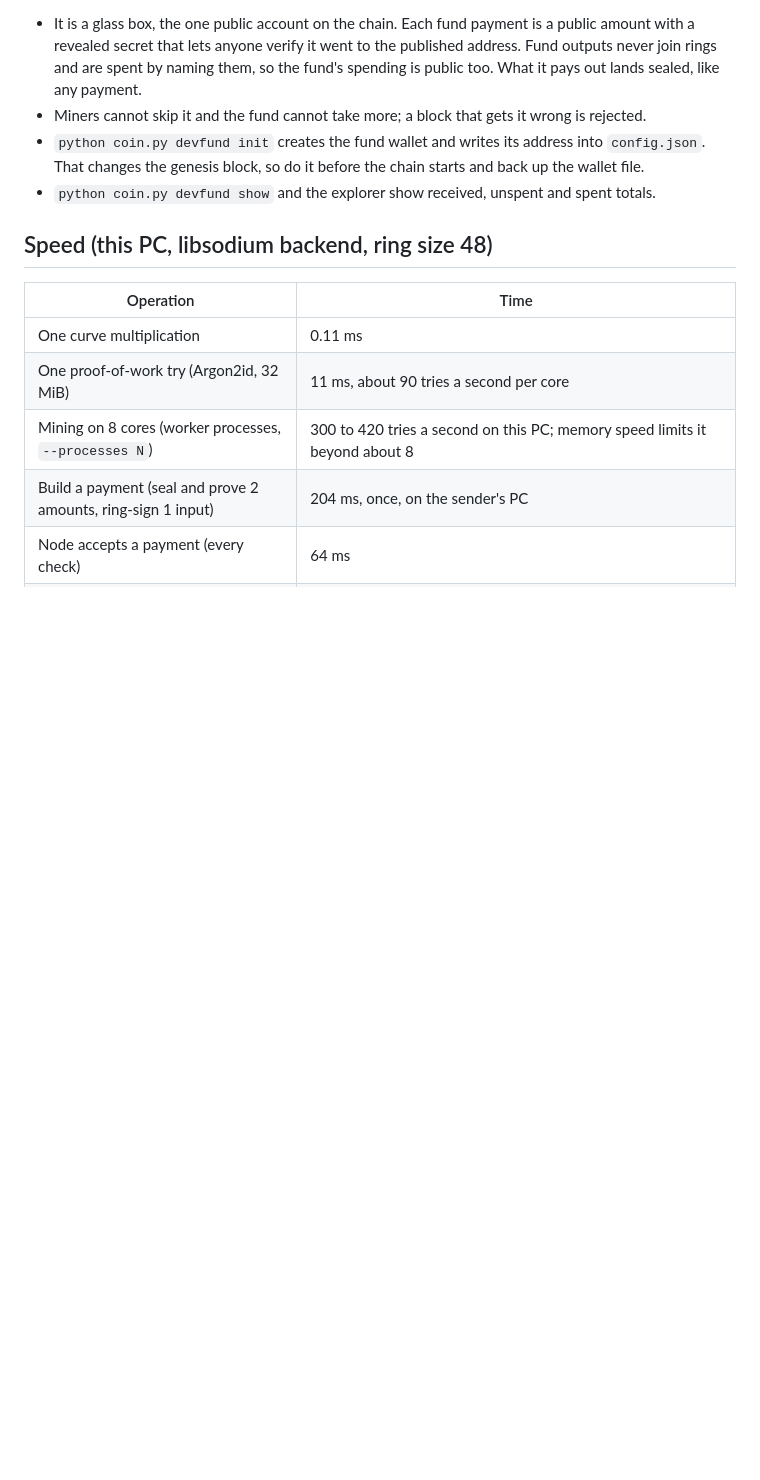
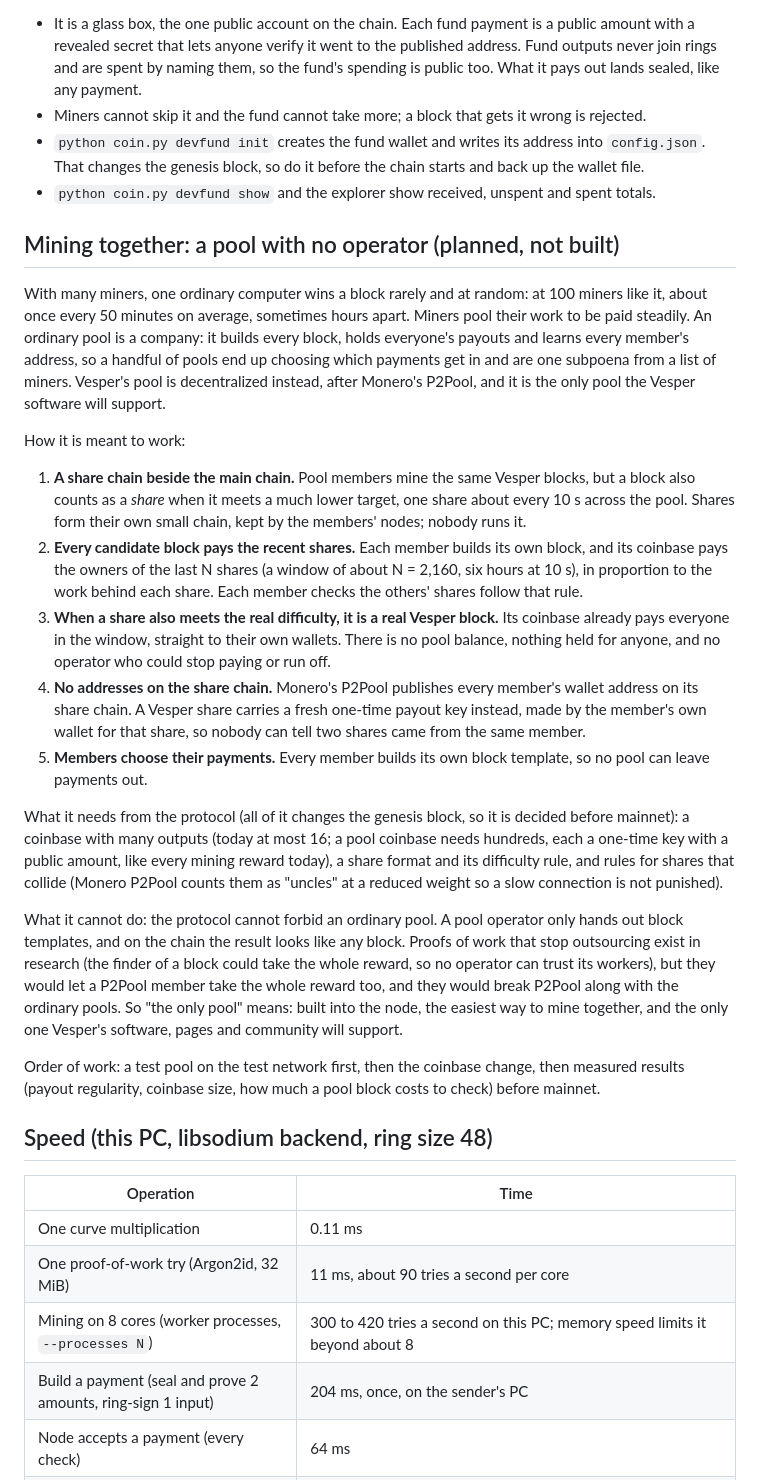
Before and after one commit to vesperorg/vesper, a Markdown page: TECHNICAL.md, the part around the change. Drawn GitHub-style; blank space fills up the shorter version.

Commit message:
Mining pools: a decentralized pool after Monero's P2Pool is the only one Vesper will support (planned, design in TECHNICAL.md)
Co-Authored-By: Claude Opus 5.5 <noreply@anthropic.com>

```diff
--- a/TECHNICAL.md
+++ b/TECHNICAL.md
@@ -240,6 +240,50 @@ node: 10% for 4,204,800 blocks by default (`consensus.dev_fund` in `config.json`
 - `python coin.py devfund init` creates the fund wallet and writes its address into `config.json`. That changes the genesis block, so do it before the chain starts and back up the wallet file.
 - `python coin.py devfund show` and the explorer show received, unspent and spent totals.
 
+## Mining together: a pool with no operator (planned, not built)
+
+With many miners, one ordinary computer wins a block rarely and at random: at 100 miners like
+it, about once every 50 minutes on average, sometimes hours apart. Miners pool their work to be
+paid steadily. An ordinary pool is a company: it builds every block, holds everyone's payouts and
+learns every member's address, so a handful of pools end up choosing which payments get in and
+are one subpoena from a list of miners. Vesper's pool is decentralized instead, after Monero's
+P2Pool, and it is the only pool the Vesper software will support.
+
+How it is meant to work:
+
+1. **A share chain beside the main chain.** Pool members mine the same Vesper blocks, but a
+   block also counts as a *share* when it meets a much lower target, one share about every 10 s
+   across the pool. Shares form their own small chain, kept by the members' nodes; nobody runs it.
+2. **Every candidate block pays the recent shares.** Each member builds its own block, and its
+   coinbase pays the owners of the last N shares (a window of about N = 2,160, six hours at 10 s),
+   in proportion to the work behind each share. Each member checks the others' shares follow
+   that rule.
+3. **When a share also meets the real difficulty, it is a real Vesper block.** Its coinbase
+   already pays everyone in the window, straight to their own wallets. There is no pool balance,
+   nothing held for anyone, and no operator who could stop paying or run off.
+4. **No addresses on the share chain.** Monero's P2Pool publishes every member's wallet address
+   on its share chain. A Vesper share carries a fresh one-time payout key instead, made by the
+   member's own wallet for that share, so nobody can tell two shares came from the same member.
+5. **Members choose their payments.** Every member builds its own block template, so no pool can
+   leave payments out.
+
+What it needs from the protocol (all of it changes the genesis block, so it is decided before
+mainnet): a coinbase with many outputs (today at most 16; a pool coinbase needs hundreds, each a
+one-time key with a public amount, like every mining reward today), a share format and its
+difficulty rule, and rules for shares that collide (Monero P2Pool counts them as "uncles" at a
+reduced weight so a slow connection is not punished).
+
+What it cannot do: the protocol cannot forbid an ordinary pool. A pool operator only hands out
+block templates, and on the chain the result looks like any block. Proofs of work that stop
+outsourcing exist in research (the finder of a block could take the whole reward, so no operator
+can trust its workers), but they would let a P2Pool member take the whole reward too, and they
+would break P2Pool along with the ordinary pools. So "the only pool" means: built into the node,
+the easiest way to mine together, and the only one Vesper's software, pages and community will
+support.
+
+Order of work: a test pool on the test network first, then the coinbase change, then measured
+results (payout regularity, coinbase size, how much a pool block costs to check) before mainnet.
+
 ## Speed (this PC, libsodium backend, ring size 48)
 
 | Operation | Time |
```
Also changed, not shown: DECISIONS.md (+1 -0 lines).
